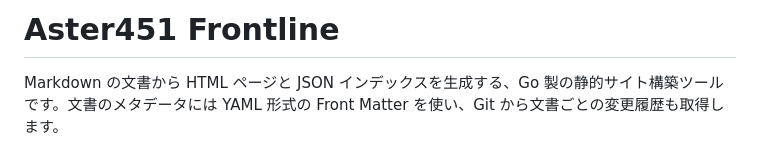
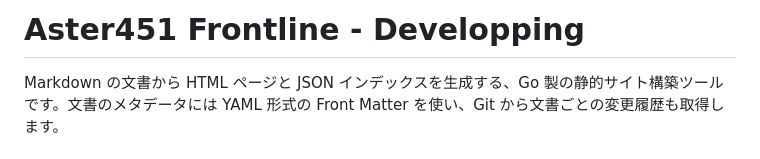
Before and after one commit to Aster451Template/Aster451Frontline, a Markdown page: README.md, the part around the change. Rendered like a GitHub page.

Commit message:
Update project title and description in README

```diff
--- a/README.md
+++ b/README.md
@@ -1,4 +1,4 @@
-# Aster451 Frontline
+# Aster451 Frontline - Developping
 
 Markdown の文書から HTML ページと JSON インデックスを生成する、Go 製の静的サイト構築ツールです。文書のメタデータには YAML 形式の Front Matter を使い、Git から文書ごとの変更履歴も取得します。
 
```
